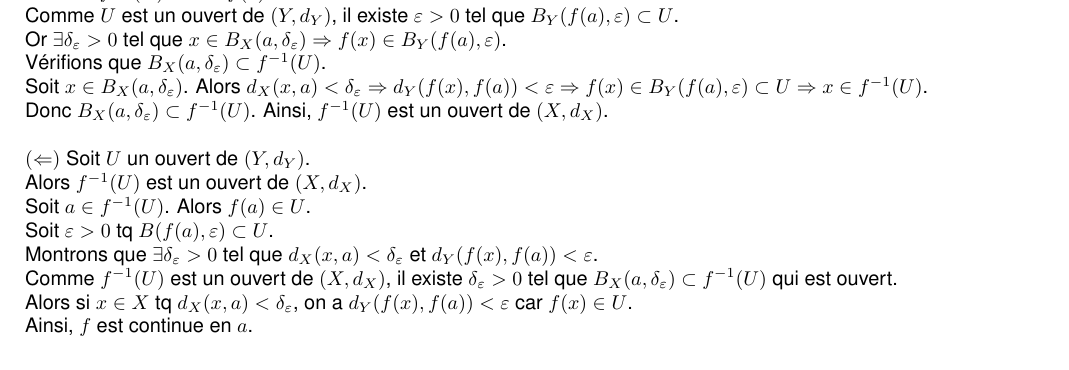
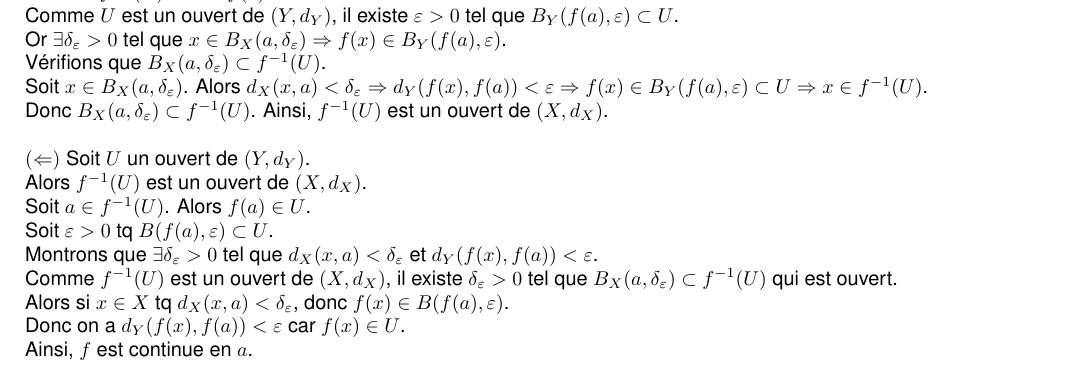
Before and after one commit to ewenrdo/Math-Lesson-Maker, a LaTeX document (lessons/dl2_lmath_info/an3/chap4/chap4.tex): part of page 10 of 10, cut so that both start at the same text. Compiled offline with pdfLaTeX; a missing font is replaced by an installed copy or a similar font.

Commit message:
Clarify proof of continuity in Chapter 4; refine language for better understanding

```diff
--- a/lessons/dl2_lmath_info/an3/chap4/chap4.tex
+++ b/lessons/dl2_lmath_info/an3/chap4/chap4.tex
@@ -537,6 +537,7 @@ Soit $a \in f^{-1}(U)$. Alors $f(a) \in U$.\\
 Soit $\varepsilon > 0$ tq $B(f(a), \varepsilon) \subset U$.\\
 Montrons que $\exists \delta_\varepsilon > 0$ tel que $d_X(x,a) < \delta_\varepsilon$ et $d_Y(f(x), f(a)) < \varepsilon$.\\
 Comme $f^{-1}(U)$ est un ouvert de $(X,d_X)$, il existe $\delta_\varepsilon > 0$ tel que $B_X(a, \delta_\varepsilon) \subset f^{-1}(U)$ qui est ouvert.\\
-Alors si $x \in X$ tq $d_X(x,a) < \delta_\varepsilon$, on a $d_Y(f(x), f(a)) < \varepsilon$ car $f(x) \in U$.\\
+Alors si $x \in X$ tq $d_X(x,a) < \delta_\varepsilon$, donc $f(x) \in B(f(a), \varepsilon)$.\\
+Donc on a $d_Y(f(x), f(a)) < \varepsilon$ car $f(x) \in U$.\\
 Ainsi, $f$ est continue en $a$.}
 \end{document}
```
Also changed, not shown: lessons/dl2_lmath_info/an3/chap4/chap4.pdf.
